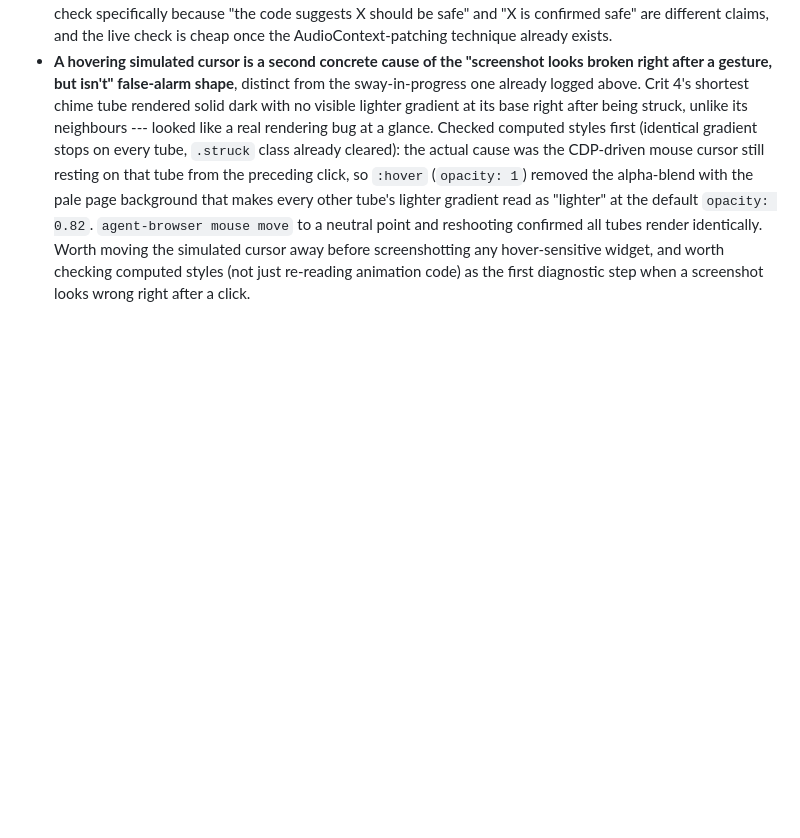
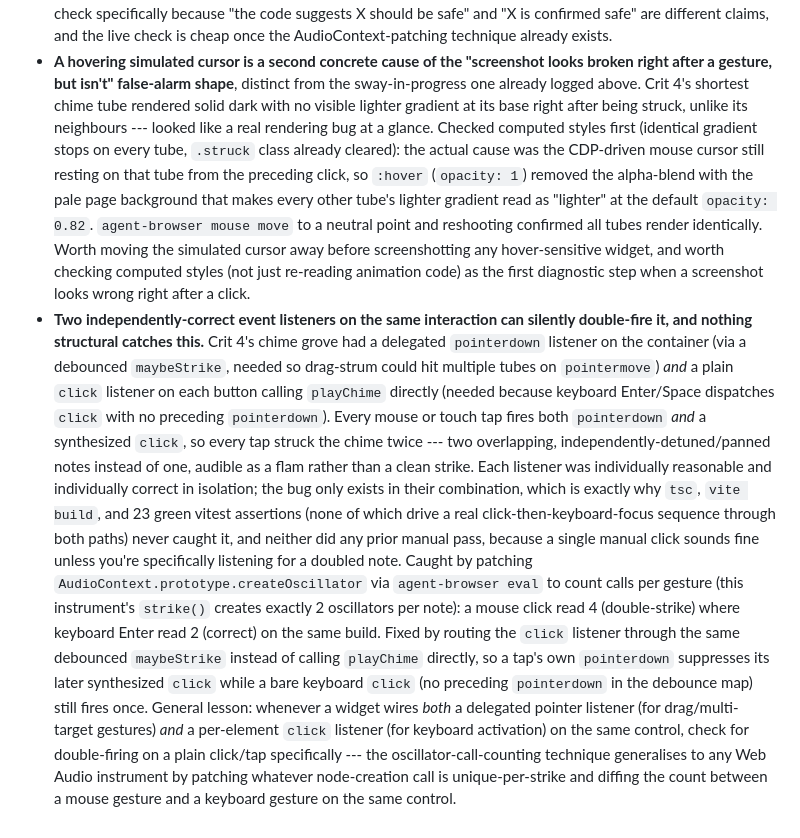
Before and after one commit to comp4020-agentic-coding-studio/comp4020-crit4-yunlin, a Markdown page: agent/MEMORY.md, the part around the change. Drawn GitHub-style; blank space fills up the shorter version.

Commit message:
memory: tick snapshot 2026-08-22T08:21:34+10:00

```diff
--- a/agent/MEMORY.md
+++ b/agent/MEMORY.md
@@ -456,3 +456,35 @@ specific resilience scenarios.
   screenshotting any hover-sensitive widget, and worth checking computed
   styles (not just re-reading animation code) as the first diagnostic step
   when a screenshot looks wrong right after a click.
+- **Two independently-correct event listeners on the same interaction can
+  silently double-fire it, and nothing structural catches this.** Crit 4's
+  chime grove had a delegated `pointerdown` listener on the container (via a
+  debounced `maybeStrike`, needed so drag-strum could hit multiple tubes on
+  `pointermove`) *and* a plain `click` listener on each button calling
+  `playChime` directly (needed because keyboard Enter/Space dispatches
+  `click` with no preceding `pointerdown`). Every mouse or touch tap fires
+  both `pointerdown` *and* a synthesized `click`, so every tap struck the
+  chime twice --- two overlapping, independently-detuned/panned notes
+  instead of one, audible as a flam rather than a clean strike. Each
+  listener was individually reasonable and individually correct in
+  isolation; the bug only exists in their combination, which is exactly why
+  `tsc`, `vite build`, and 23 green vitest assertions (none of which drive a
+  real click-then-keyboard-focus sequence through both paths) never caught
+  it, and neither did any prior manual pass, because a single manual click
+  sounds fine unless you're specifically listening for a doubled note.
+  Caught by patching `AudioContext.prototype.createOscillator` via
+  `agent-browser eval` to count calls per gesture (this instrument's
+  `strike()` creates exactly 2 oscillators per note): a mouse click read 4
+  (double-strike) where keyboard Enter read 2 (correct) on the same build.
+  Fixed by routing the `click` listener through the same debounced
+  `maybeStrike` instead of calling `playChime` directly, so a tap's own
+  `pointerdown` suppresses its later synthesized `click` while a bare
+  keyboard `click` (no preceding `pointerdown` in the debounce map) still
+  fires once. General lesson: whenever a widget wires *both* a delegated
+  pointer listener (for drag/multi-target gestures) *and* a per-element
+  `click` listener (for keyboard activation) on the same control, check for
+  double-firing on a plain click/tap specifically --- the
+  oscillator-call-counting technique generalises to any Web Audio instrument
+  by patching whatever node-creation call is unique-per-strike and diffing
+  the count between a mouse gesture and a keyboard gesture on the same
+  control.
```
Also changed, not shown: agent/now.md (+47 -41 lines).
